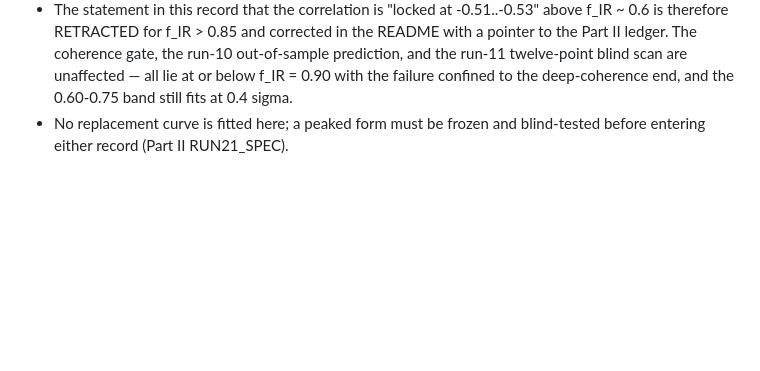
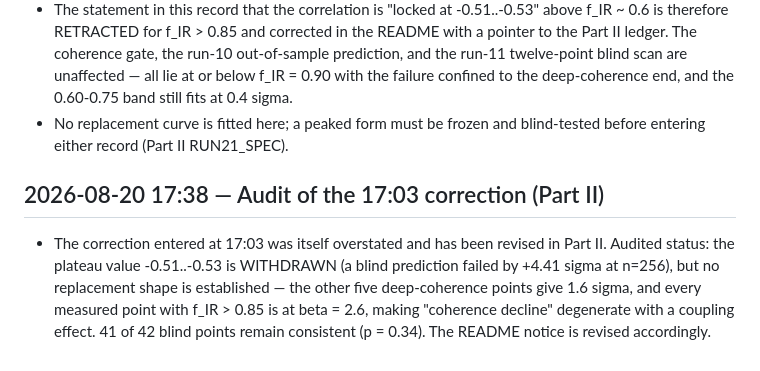
Before and after one commit to hooamaai-create/su2-orbit-space, a Markdown page: record/LEDGER.md, the part around the change. Drawn GitHub-style; blank space fills up the shorter version.

```diff
--- a/record/LEDGER.md
+++ b/record/LEDGER.md
@@ -2474,3 +2474,12 @@ Goal (user, 2026-08-15): fix every fixable failure from the self-critique; loop
   deep-coherence end, and the 0.60-0.75 band still fits at 0.4 sigma.
 - No replacement curve is fitted here; a peaked form must be frozen and
   blind-tested before entering either record (Part II RUN21_SPEC).
+
+## 2026-08-20 17:38 — Audit of the 17:03 correction (Part II)
+- The correction entered at 17:03 was itself overstated and has been revised in
+  Part II. Audited status: the plateau value -0.51..-0.53 is WITHDRAWN (a blind
+  prediction failed by +4.41 sigma at n=256), but no replacement shape is
+  established — the other five deep-coherence points give 1.6 sigma, and every
+  measured point with f_IR > 0.85 is at beta = 2.6, making "coherence decline"
+  degenerate with a coupling effect. 41 of 42 blind points remain consistent
+  (p = 0.34). The README notice is revised accordingly.
```
Also changed, not shown: README.md (+15 -11 lines).
